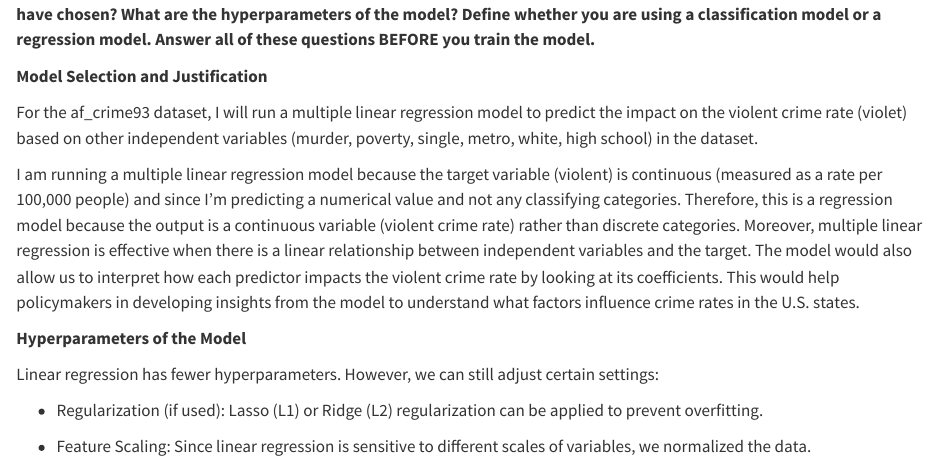
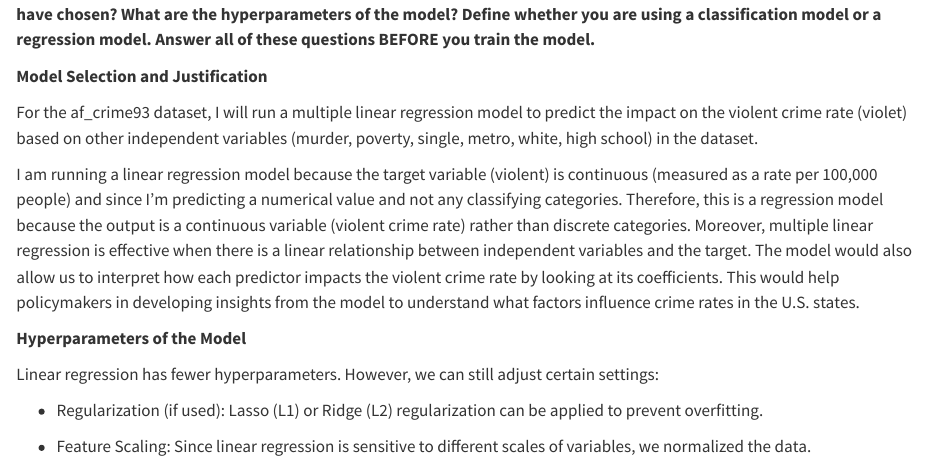
Before and after one commit to aahme102/Assignment-3, a Quarto document (Assignment-3.qmd): the page in a window 1100 px wide, from 2920 px down. Rendered offline with R 4.5, knitr and Pandoc in place of Quarto, with nearby package versions; some code elsewhere in the file could not run offline.

Commit message:
Final Deliverable
Final Deliverable

```diff
--- a/Assignment-3.qmd
+++ b/Assignment-3.qmd
@@ -91,7 +91,7 @@ test_data <- testing(data_split)
 
 For the af_crime93 dataset, I will run a multiple linear regression model to predict the impact on the violent crime rate (violet) based on other independent variables (murder, poverty, single, metro, white, high school) in the dataset.
 
-I am running a multiple linear regression model because the target variable (violent) is continuous (measured as a rate per 100,000 people) and since I’m predicting a numerical value and not any classifying categories. Therefore, this is a regression model because the output is a continuous variable (violent crime rate) rather than discrete categories. Moreover, multiple linear regression is effective when there is a linear relationship between independent variables and the target. The model would also allow us to interpret how each predictor impacts the violent crime rate by looking at its coefficients. This would help policymakers in developing insights from the model to understand what factors influence crime rates in the U.S. states.
+I am running a linear regression model because the target variable (violent) is continuous (measured as a rate per 100,000 people) and since I’m predicting a numerical value and not any classifying categories. Therefore, this is a regression model because the output is a continuous variable (violent crime rate) rather than discrete categories. Moreover, multiple linear regression is effective when there is a linear relationship between independent variables and the target. The model would also allow us to interpret how each predictor impacts the violent crime rate by looking at its coefficients. This would help policymakers in developing insights from the model to understand what factors influence crime rates in the U.S. states.
 
 **Hyperparameters of the Model**
 
```
Also changed, not shown: .RData, 1 other file.
